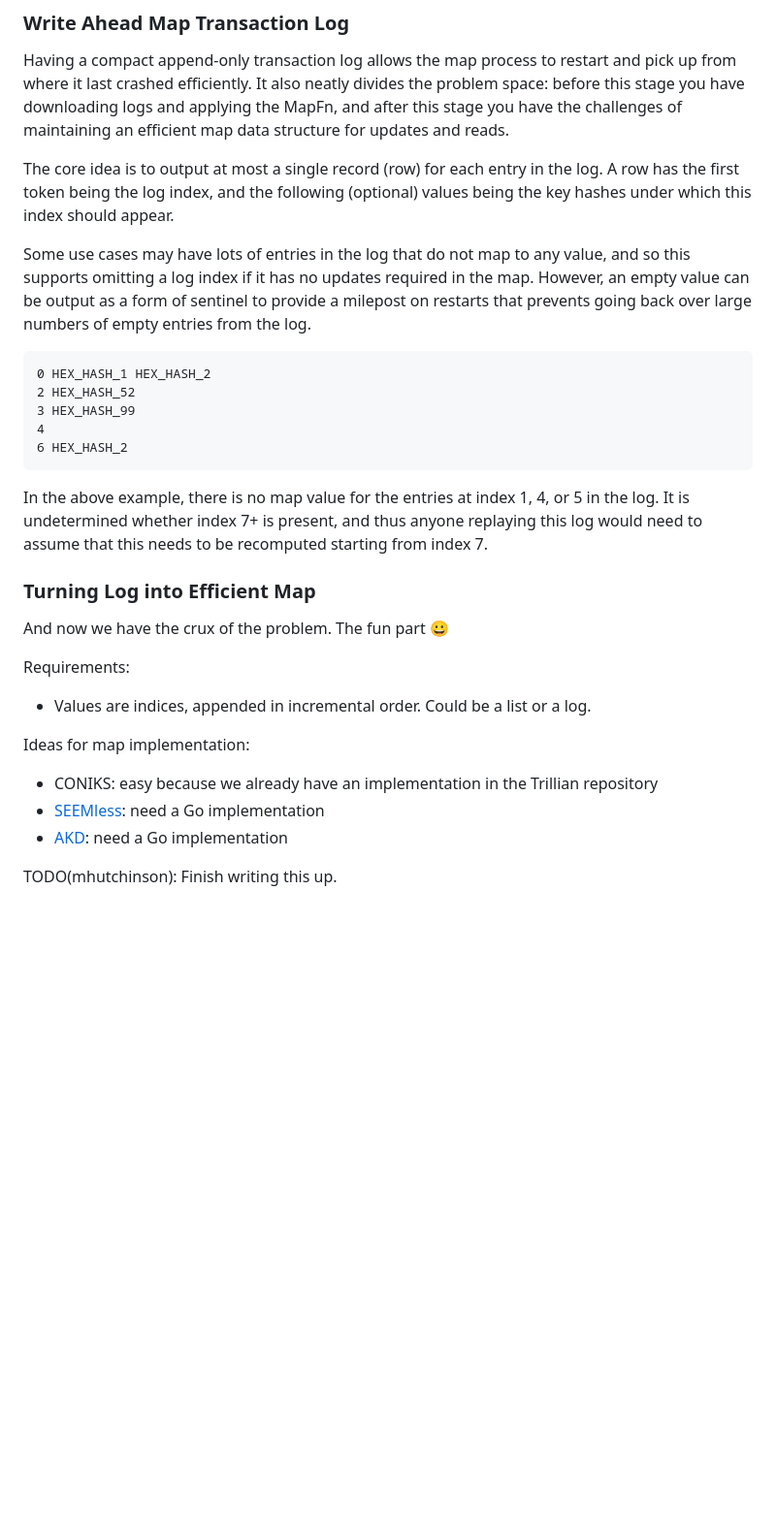
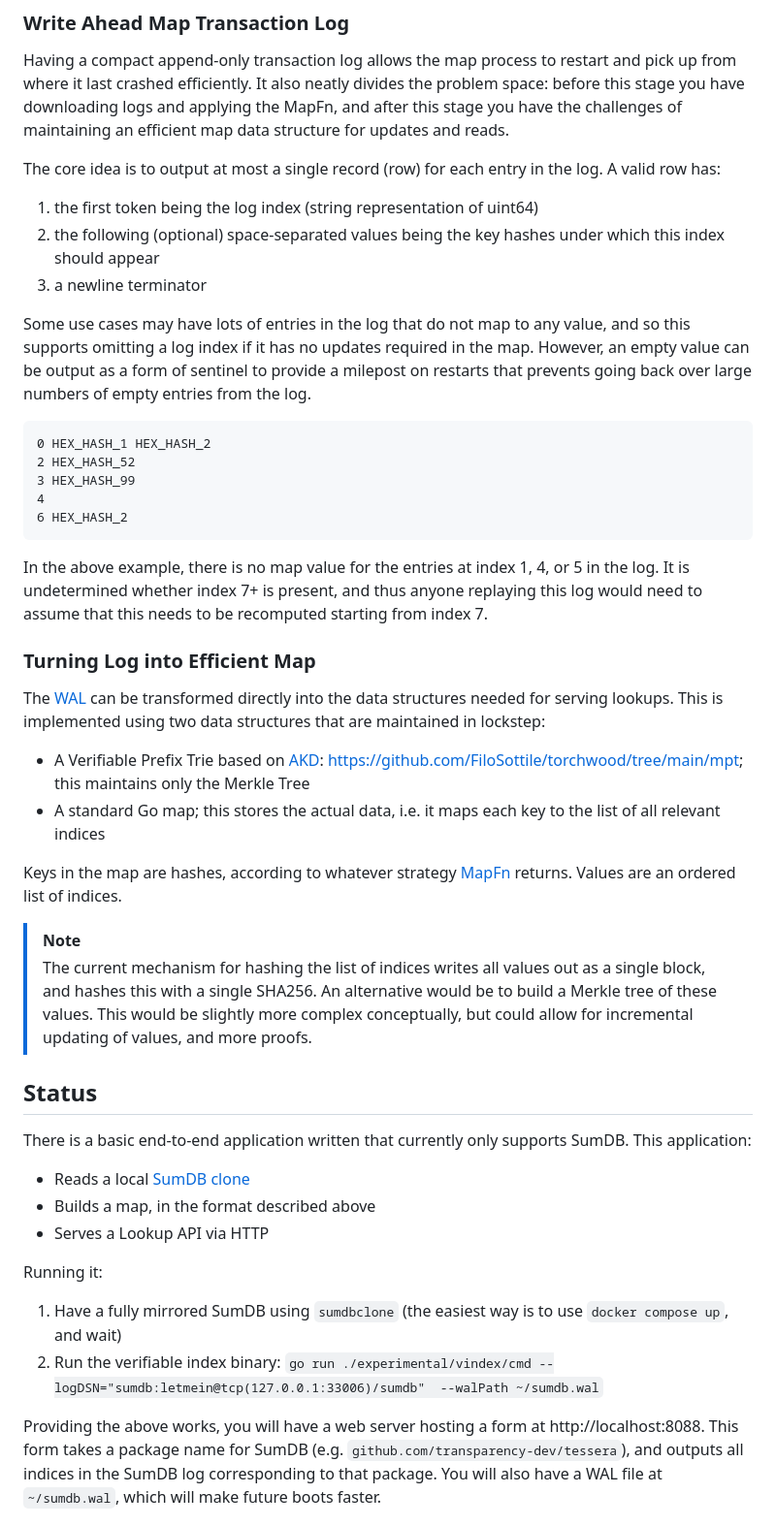
Before and after one commit to google/trillian-examples, a Markdown page: experimental/vindex/README.md, the part around the change printed below. Shown: that part at 97% size. Rendered like a GitHub page; blank space fills up the shorter version.

Commit message:
Update docs with latest implementation, how to run, and roadmap

````diff
--- a/experimental/vindex/README.md
+++ b/experimental/vindex/README.md
@@ -123,9 +130,14 @@ i.e. consume each entry in the log, apply the map function in order to determine
 
 Having a compact append-only transaction log allows the map process to restart and pick up from where it last crashed efficiently. It also neatly divides the problem space: before this stage you have downloading logs and applying the MapFn, and after this stage you have the challenges of maintaining an efficient map data structure for updates and reads.
 
-The core idea is to output at most a single record (row) for each entry in the log. A row has the first token being the log index, and the following (optional) values being the key hashes under which this index should appear.
+The core idea is to output at most a single record (row) for each entry in the log.
+A valid row has:
+ 1. the first token being the log index (string representation of uint64)
+ 1. the following (optional) space-separated values being the key hashes under which this index should appear
+ 1. a newline terminator
 
-Some use cases may have lots of entries in the log that do not map to any value, and so this supports omitting a log index if it has no updates required in the map. However, an empty value can be output as a form of sentinel to provide a milepost on restarts that prevents going back over large numbers of empty entries from the log.
+Some use cases may have lots of entries in the log that do not map to any value, and so this supports omitting a log index if it has no updates required in the map.
+However, an empty value can be output as a form of sentinel to provide a milepost on restarts that prevents going back over large numbers of empty entries from the log.
 
 ```
 0 HEX_HASH_1 HEX_HASH_2
@@ -135,19 +147,38 @@ Some use cases may have lots of entries in the log that do not map to any value,
 6 HEX_HASH_2
 ```
 
-In the above example, there is no map value for the entries at index 1, 4, or 5 in the log. It is undetermined whether index 7+ is present, and thus anyone replaying this log would need to assume that this needs to be recomputed starting from index 7\.
+In the above example, there is no map value for the entries at index 1, 4, or 5 in the log.
+It is undetermined whether index 7+ is present, and thus anyone replaying this log would need to assume that this needs to be recomputed starting from index 7.
 
 ### Turning Log into Efficient Map
 
-And now we have the crux of the problem. The fun part 😀
+The [WAL](#write-ahead-map-transaction-log) can be transformed directly into the data structures needed for serving lookups.
+This is implemented using two data structures that are maintained in lockstep:
+ - A Verifiable Prefix Trie based on [AKD](https://github.com/facebook/akd): https://github.com/FiloSottile/torchwood/tree/main/mpt; this maintains only the Merkle Tree
+ - A standard Go map; this stores the actual data, i.e. it maps each key to the list of all relevant indices
 
-Requirements:
+Keys in the map are hashes, according to whatever strategy [MapFn](#mapfn-specified-in-universal-language) returns.
+Values are an ordered list of indices.
 
-* Values are indices, appended in incremental order. Could be a list or a log.
+> [!NOTE]
+> The current mechanism for hashing the list of indices writes all values out as a single block, and hashes this with a single SHA256.
+> An alternative would be to build a Merkle tree of these values.
+> This would be slightly more complex conceptually, but could allow for incremental updating of values, and more proofs.
 
-Ideas for map implementation:
- - CONIKS: easy because we already have an implementation in the Trillian repository
- - [SEEMless](https://eprint.iacr.org/2018/607.pdf): need a Go implementation
- - [AKD](https://github.com/facebook/akd): need a Go implementation
 
-TODO(mhutchinson): Finish writing this up.
+## Status
+
+There is a basic end-to-end application written that currently only supports SumDB.
+This application:
+ - Reads a local [SumDB clone](https://github.com/google/trillian-examples/tree/master/clone/cmd/sumdbclone)
+ - Builds a map, in the format described above
+ - Serves a Lookup API via HTTP
+
+Running it:
+ 1. Have a fully mirrored SumDB using `sumdbclone` (the easiest way is to use `docker compose up`, and wait)
+ 1. Run the verifiable index binary: `go run ./experimental/vindex/cmd --logDSN="sumdb:letmein@tcp(127.0.0.1:33006)/sumdb"  --walPath ~/sumdb.wal`
+
+Providing the above works, you will have a web server hosting a form at http://localhost:8088.
+This form takes a package name for SumDB (e.g. `github.com/transparency-dev/tessera`), and outputs all indices in the SumDB log corresponding to that package.
+You will also have a WAL file at `~/sumdb.wal`, which will make future boots faster.
+
````
Also changed, not shown: other parts of experimental/vindex/README.md (+24 -4 lines).
